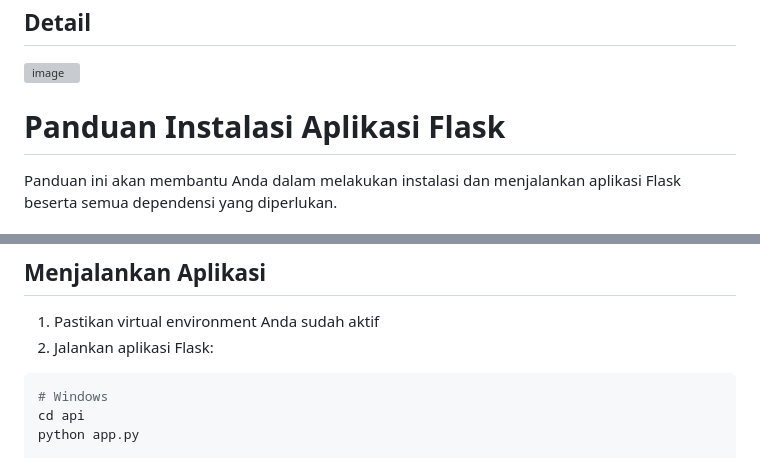
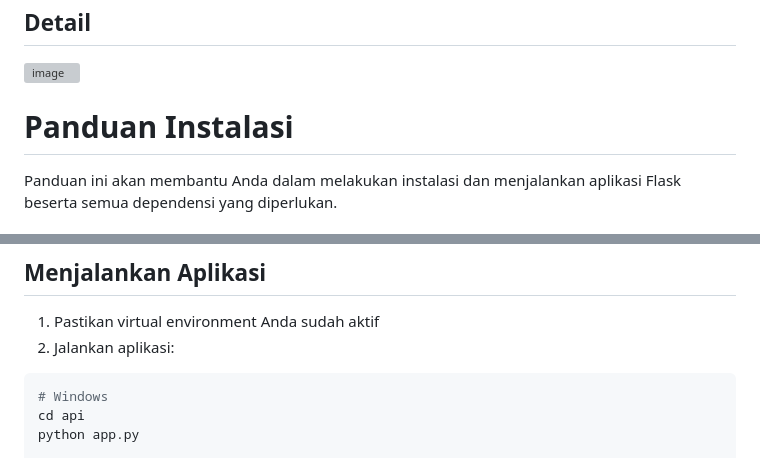
Before and after one commit to 78LUKMAN/amicom-simple-anime-recommender, a Markdown page: README.md, 2 parts joined by grey strips. GitHub-like rendering; grey boxes are pictures that could not be loaded.

````diff
--- a/README.md
+++ b/README.md
@@ -5,7 +5,7 @@
 ## Detail
 ![image](https://github.com/user-attachments/assets/35d5fc16-56e1-458c-b342-1645c2d20f77)
 
-# Panduan Instalasi Aplikasi Flask
+# Panduan Instalasi
 
 Panduan ini akan membantu Anda dalam melakukan instalasi dan menjalankan aplikasi Flask beserta semua dependensi yang diperlukan.
 
@@ -80,7 +80,7 @@ pip install -r requirements.txt
 ## Menjalankan Aplikasi
 
 1. Pastikan virtual environment Anda sudah aktif
-2. Jalankan aplikasi Flask:
+2. Jalankan aplikasi:
 
 ```bash
 # Windows
````
